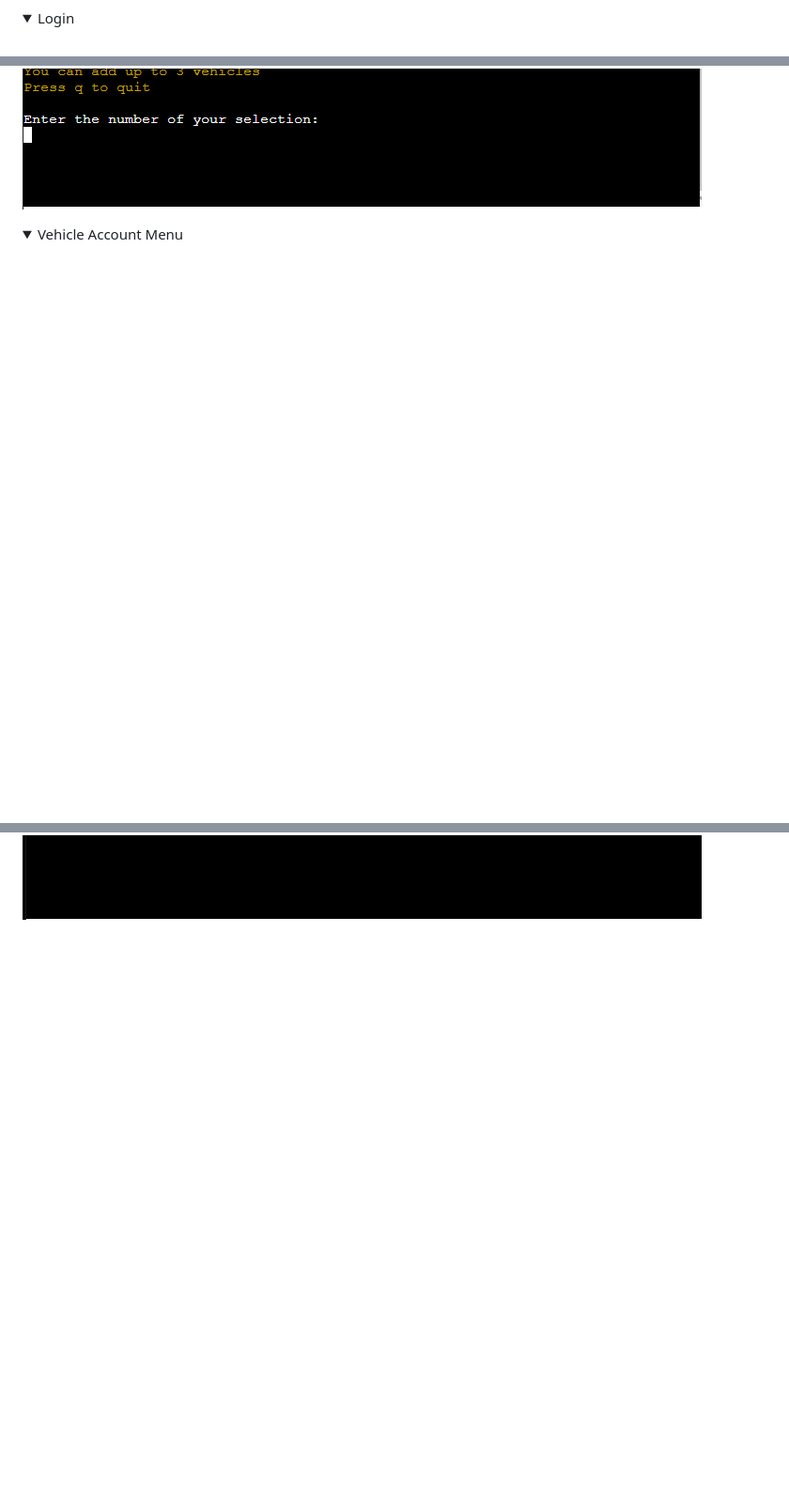
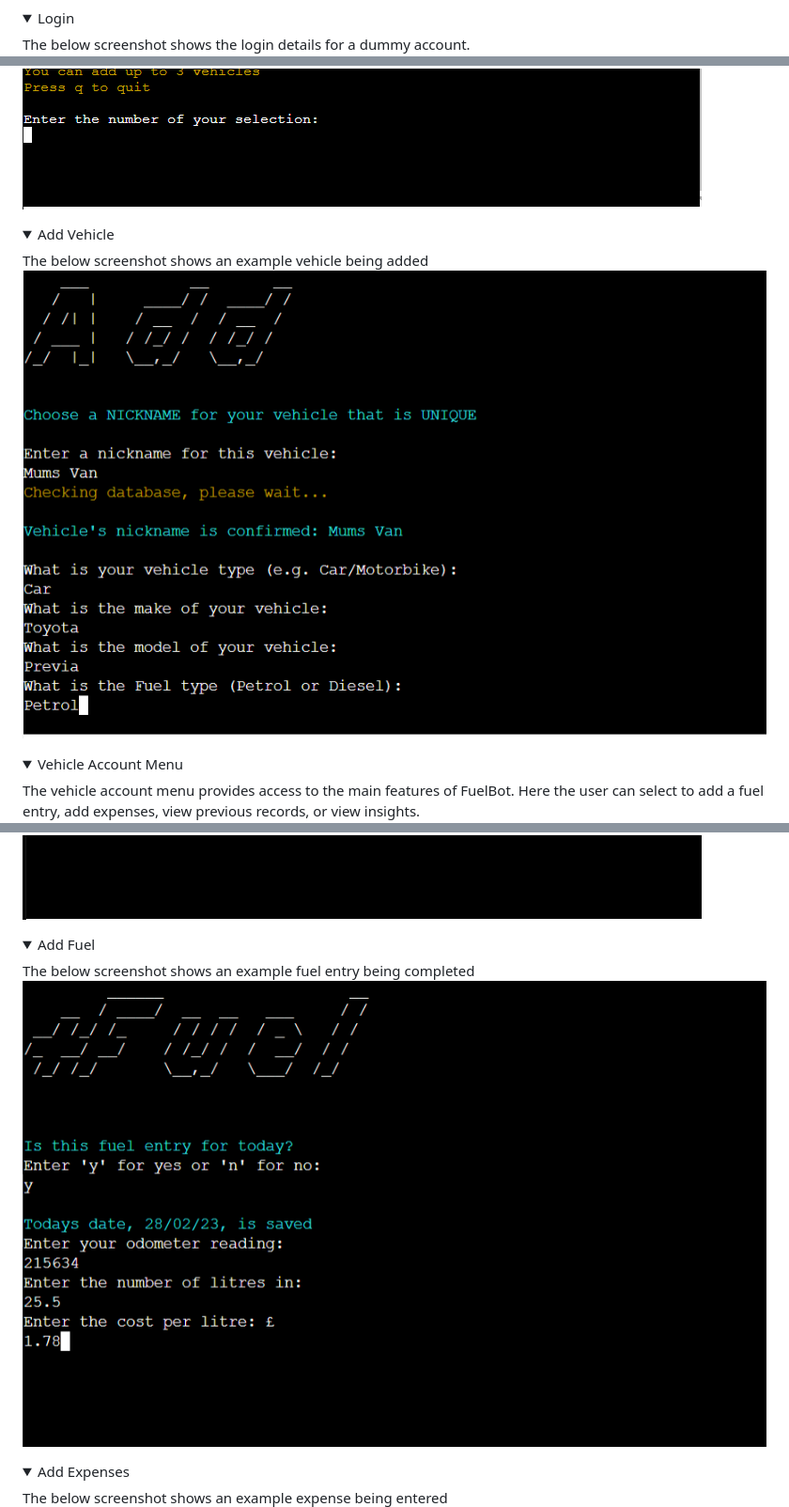
Before and after one commit to llewellynksj/fuelbot, a Markdown page: README.md, 3 parts joined by grey strips. Shown: that part at 94% size. GitHub-like rendering; pictures changed too: documentation/readme-images/add_vehicle.png (added); folded sections open; blank space fills up the shorter version.

Commit message:
Add existing features to readme

```diff
--- a/README.md
+++ b/README.md
@@ -126,7 +134,7 @@ This first menu allows the user to login if they already have an account, to cre
 </details>
 <details>
 <summary>Login</summary>
-
+The below screenshot shows the login details for a dummy account.
 
 <br>
 
@@ -141,9 +149,32 @@ This first menu allows the user to login if they already have an account, to cre
 ![Screenshot of vehicles choice page](documentation/readme-images/vehicles.png)
 </details>
 <details>
+<summary>Add Vehicle</summary>
+The below screenshot shows an example vehicle being added
+
+<br>
+
+![Screenshot of add vehicle page](documentation/readme-images/add_vehicle.png)
+</details>
+<details>
 <summary>Vehicle Account Menu</summary>
-
+The vehicle account menu provides access to the main features of FuelBot. Here the user can select to add a fuel entry, add expenses, view previous records, or view insights.
 
 <br>
 
 ![Screenshot of vehicle account menu](documentation/readme-images/vehicle_menu.png)
+</details>
+<details>
+<summary>Add Fuel</summary>
+The below screenshot shows an example fuel entry being completed
+
+<br>
+
+![Screenshot of add fuel page](documentation/readme-images/add_fuel.png)
+</details>
+<details>
+<summary>Add Expenses</summary>
+The below screenshot shows an example expense being entered
+
+<br>
+
```
Also changed, not shown: other parts of README.md (+44 -2 lines).
